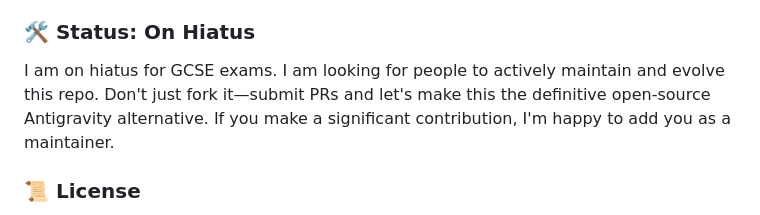
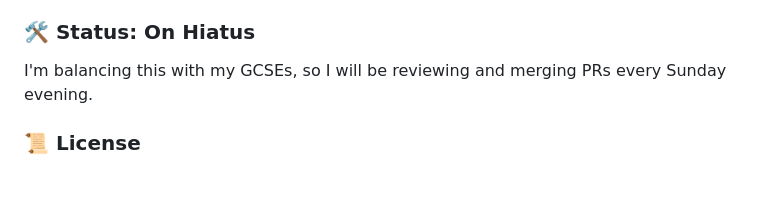
Before and after one commit to ab-613/OpenGravity, a Markdown page: README.md, the part around the change. Drawn GitHub-style; blank space fills up the shorter version.

Commit message:
Revise hiatus message for clarity on PR reviews
Updated hiatus status to reflect PR review schedule.

```diff
--- a/README.md
+++ b/README.md
@@ -52,7 +52,7 @@ I want people to take this and make it usable for the average person. Specifical
 4. Start chatting with Antigravity in the right panel.
 
 ### 🛠️ Status: On Hiatus
-I am on hiatus for GCSE exams. I am looking for people to actively maintain and evolve this repo. Don't just fork it—submit PRs and let's make this the definitive open-source Antigravity alternative. If you make a significant contribution, I'm happy to add you as a maintainer.
+I'm balancing this with my GCSEs, so I will be reviewing and merging PRs every Sunday evening.
 
 ### 📜 License
 Licensed under **GPL-3.0**. See the LICENSE file for details on commercial use and contributions.
```
